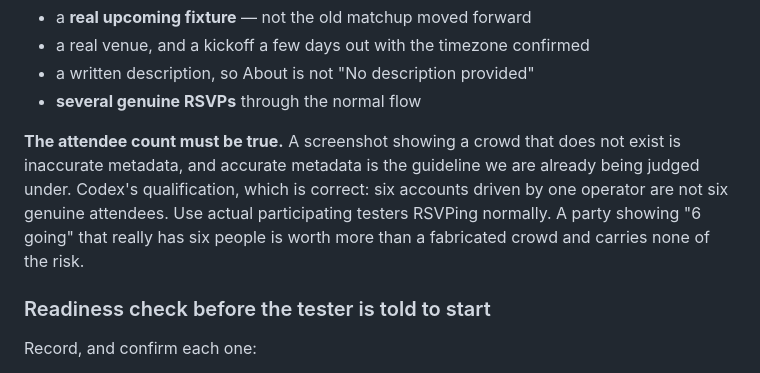
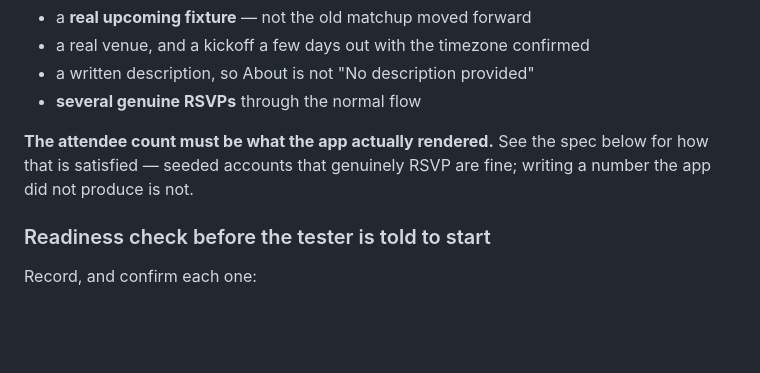
Before and after one commit to Mustattie/Fan_Wave, a Markdown page: fan-wave-app/docs/recapture-plan-2026-11-05.md, the part around one of its changes. GitHub-like rendering; blank space fills up the shorter version.

```diff
--- a/fan-wave-app/docs/recapture-plan-2026-11-05.md
+++ b/fan-wave-app/docs/recapture-plan-2026-11-05.md
@@ -21,13 +21,9 @@ What is needed is a public watch party with:
 - a written description, so About is not "No description provided"
 - **several genuine RSVPs** through the normal flow
 
-**The attendee count must be true.** A screenshot showing a crowd that does
-not exist is inaccurate metadata, and accurate metadata is the guideline we
-are already being judged under. Codex's qualification, which is correct: six
-accounts driven by one operator are not six genuine attendees. Use actual
-participating testers RSVPing normally. A party showing "6 going" that really
-has six people is worth more than a fabricated crowd and carries none of the
-risk.
+**The attendee count must be what the app actually rendered.** See the spec
+below for how that is satisfied — seeded accounts that genuinely RSVP are
+fine; writing a number the app did not produce is not.
 
 ### Readiness check before the tester is told to start
 
```
Also changed, not shown: other parts of fan-wave-app/docs/recapture-plan-2026-11-05.md (+39 -4 lines).
